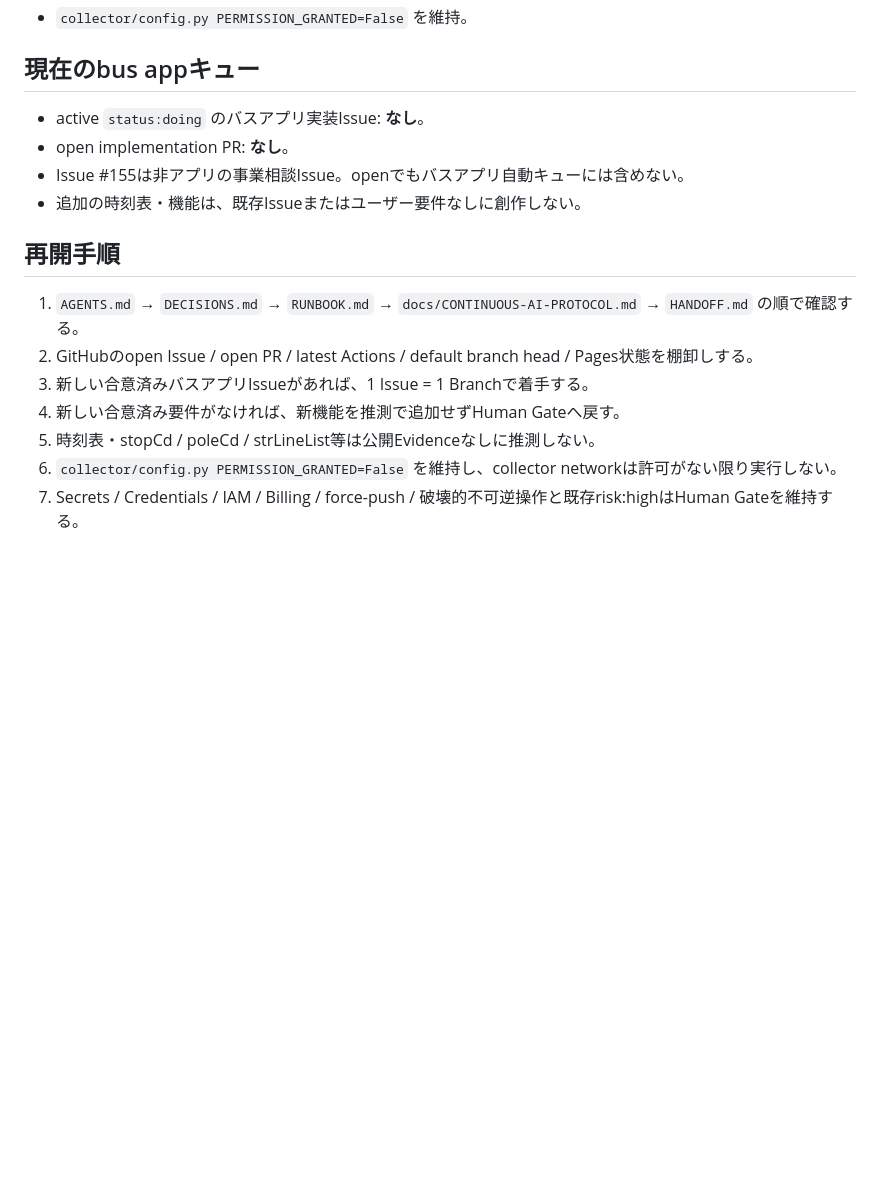
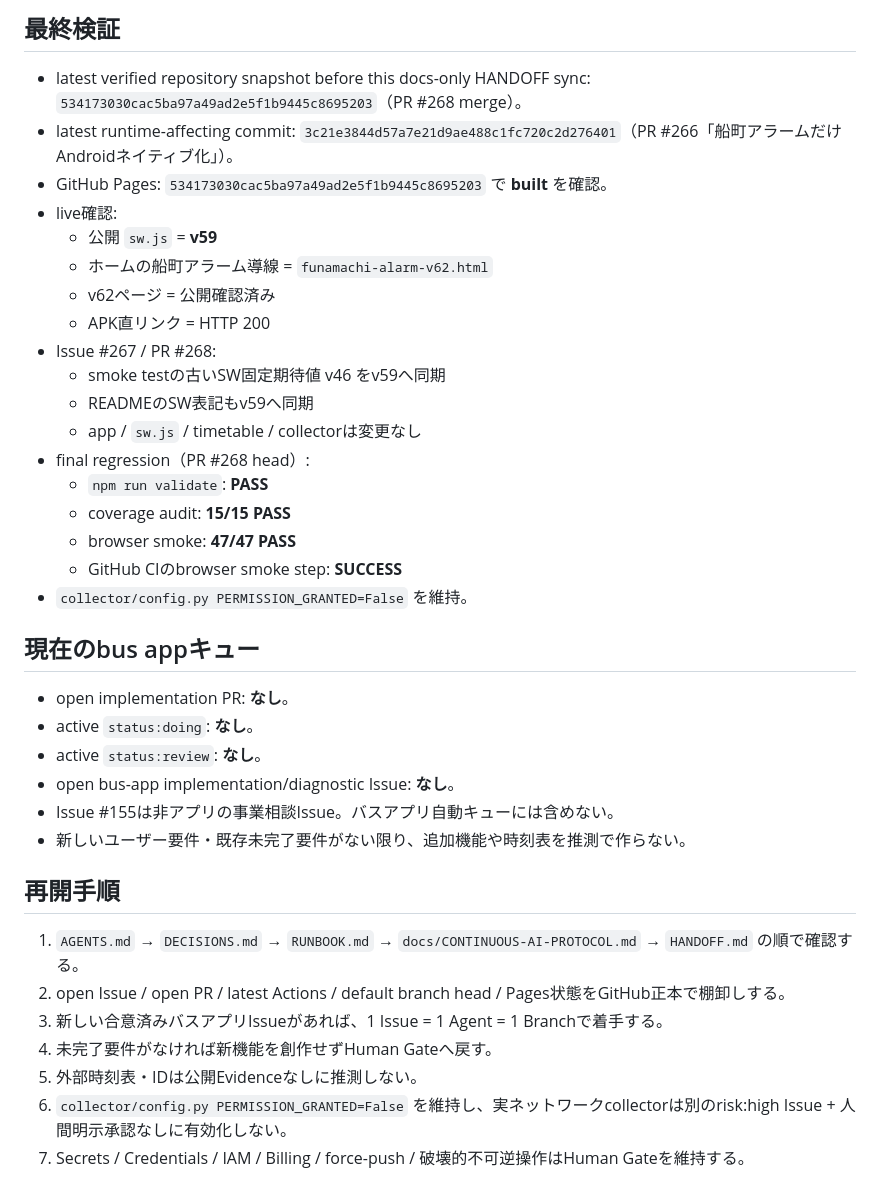
Before and after one commit to oosaka0123-sudo/osaka-nextbus, a Markdown page: HANDOFF.md, the part around one of its changes. GitHub-like rendering; blank space fills up the shorter version.

Commit message:
docs: 2026-09-23 final production handoffを同期 (#270)

```diff
--- a/HANDOFF.md
+++ b/HANDOFF.md
@@ -34,18 +56,41 @@ default branch 上の内容だけを復帰用途に使います。
+## 最終検証
+
+- latest verified repository snapshot before this docs-only HANDOFF sync:
+  `534173030cac5ba97a49ad2e5f1b9445c8695203`（PR #268 merge）。
+- latest runtime-affecting commit:
+  `3c21e3844d57a7e21d9ae488c1fc720c2d276401`（PR #266「船町アラームだけAndroidネイティブ化」）。
+- GitHub Pages: `534173030cac5ba97a49ad2e5f1b9445c8695203` で **built** を確認。
+- live確認:
+  - 公開 `sw.js` = **v59**
+  - ホームの船町アラーム導線 = `funamachi-alarm-v62.html`
+  - v62ページ = 公開確認済み
+  - APK直リンク = HTTP 200
+- Issue #267 / PR #268:
+  - smoke testの古いSW固定期待値 v46 をv59へ同期
+  - READMEのSW表記もv59へ同期
+  - app / `sw.js` / timetable / collectorは変更なし
+- final regression（PR #268 head）:
+  - `npm run validate`: **PASS**
+  - coverage audit: **15/15 PASS**
+  - browser smoke: **47/47 PASS**
+  - GitHub CIのbrowser smoke step: **SUCCESS**
 - `collector/config.py PERMISSION_GRANTED=False` を維持。
 
 ## 現在のbus appキュー
 
-- active `status:doing` のバスアプリ実装Issue: **なし**。
 - open implementation PR: **なし**。
-- Issue #155は非アプリの事業相談Issue。openでもバスアプリ自動キューには含めない。
-- 追加の時刻表・機能は、既存Issueまたはユーザー要件なしに創作しない。
+- active `status:doing`: **なし**。
+- active `status:review`: **なし**。
+- open bus-app implementation/diagnostic Issue: **なし**。
+- Issue #155は非アプリの事業相談Issue。バスアプリ自動キューには含めない。
+- 新しいユーザー要件・既存未完了要件がない限り、追加機能や時刻表を推測で作らない。
 
 ## 再開手順
 
 1. `AGENTS.md` → `DECISIONS.md` → `RUNBOOK.md` → `docs/CONTINUOUS-AI-PROTOCOL.md` → `HANDOFF.md` の順で確認する。
-2. GitHubのopen Issue / open PR / latest Actions / default branch head / Pages状態を棚卸しする。
-3. 新しい合意済みバスアプリIssueがあれば、1 Issue = 1 Branchで着手する。
-4. 新しい合意済み要件がなければ、新機能を推測で追加せずHuman Gateへ戻す。
-5. 時刻表・stopCd / poleCd / strLineList等は公開Evidenceなしに推測しない。
-6. `collector/config.py PERMISSION_GRANTED=False` を維持し、collector networkは許可がない限り実行しない。
-7. Secrets / Credentials / IAM / Billing / force-push / 破壊的不可逆操作と既存risk:highはHuman Gateを維持する。
+2. open Issue / open PR / latest Actions / default branch head / Pages状態をGitHub正本で棚卸しする。
+3. 新しい合意済みバスアプリIssueがあれば、1 Issue = 1 Agent = 1 Branchで着手する。
+4. 未完了要件がなければ新機能を創作せずHuman Gateへ戻す。
+5. 外部時刻表・IDは公開Evidenceなしに推測しない。
+6. `collector/config.py PERMISSION_GRANTED=False` を維持し、実ネットワークcollectorは別のrisk:high Issue + 人間明示承認なしに有効化しない。
+7. Secrets / Credentials / IAM / Billing / force-push / 破壊的不可逆操作はHuman Gateを維持する。
```
Also changed, not shown: other parts of HANDOFF.md (+49 -27 lines).
